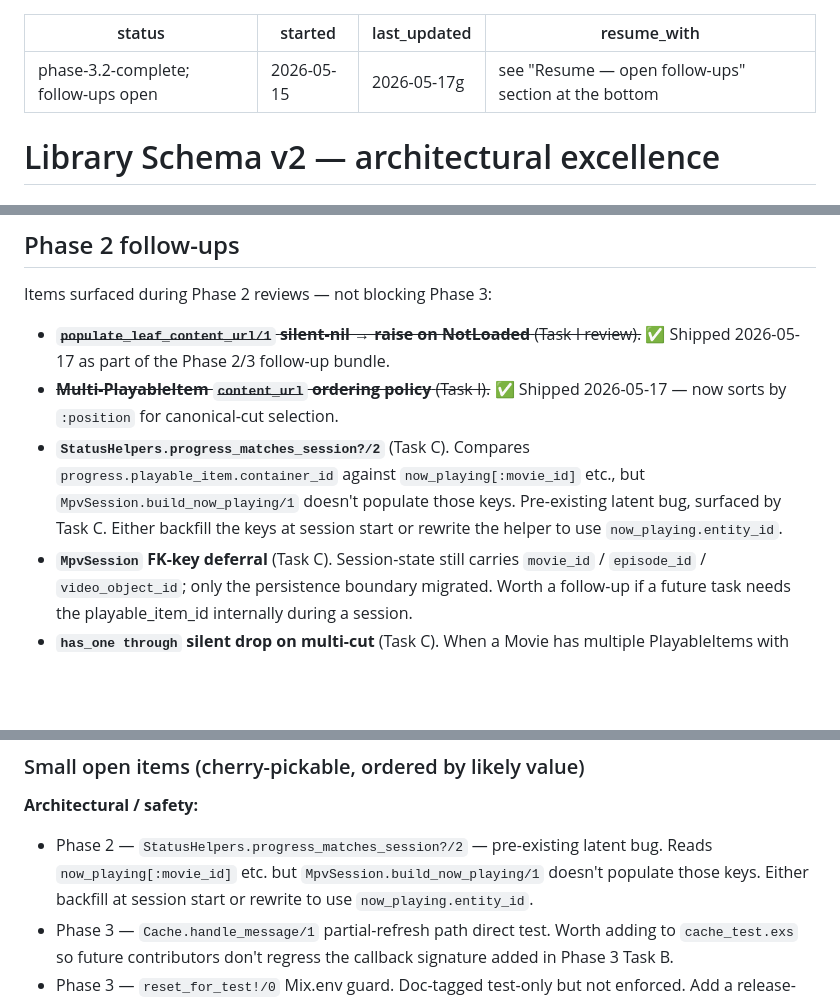
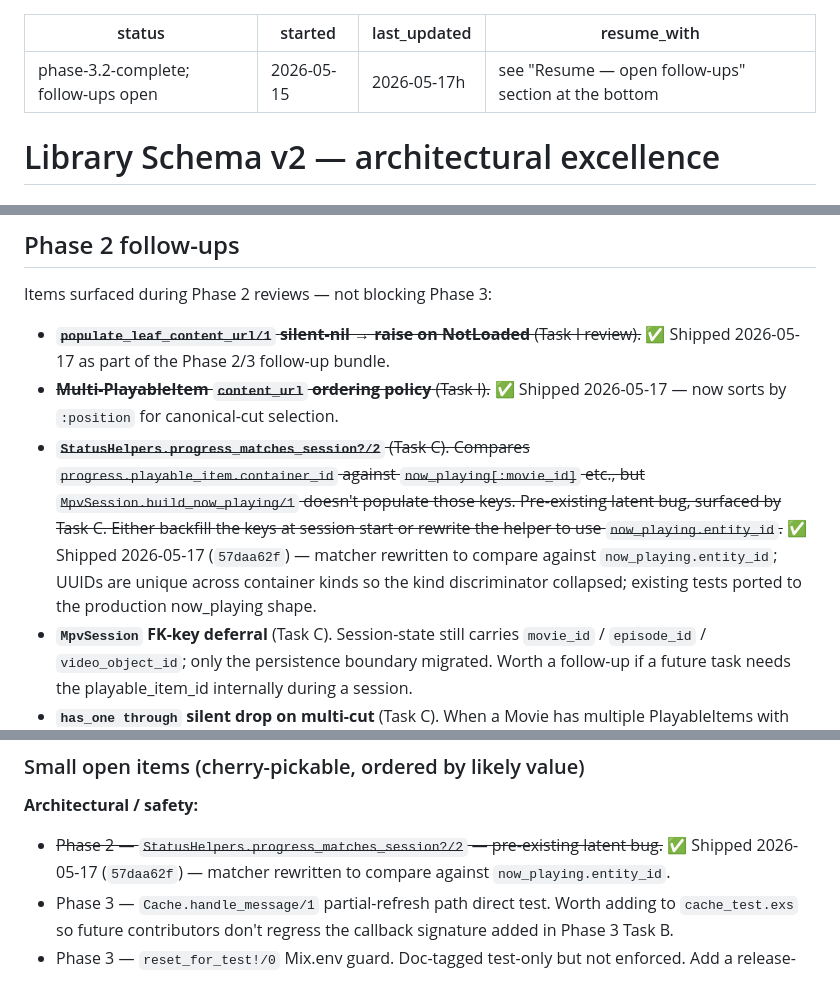
Before and after one commit to media-centarr/media-centarr, a Markdown page: campaigns/library-schema-v2.md, 3 parts joined by grey strips. GitHub-like rendering; blank space fills up the shorter version.

Commit message:
docs(campaigns): library-schema-v2 — close progress_matches_session? follow-up
Strike through the Phase 2 Task C StatusHelpers.progress_matches_session?/2
latent-bug entry in both follow-up lists, pointing to the fix commit
57daa62f. Bump last_updated to 2026-05-17h.

```diff
--- a/campaigns/library-schema-v2.md
+++ b/campaigns/library-schema-v2.md
@@ -1,7 +1,7 @@
 ---
 status: phase-3.2-complete; follow-ups open
 started: 2026-05-15
-last_updated: 2026-05-17g
+last_updated: 2026-05-17h
 resume_with: see "Resume — open follow-ups" section at the bottom
 ---
 # Library Schema v2 — architectural excellence
@@ -148,12 +148,15 @@ Items surfaced during Phase 2 reviews — not blocking Phase 3:
 - ~~**Multi-PlayableItem `content_url` ordering policy** (Task I).~~
   ✅ Shipped 2026-05-17 — now sorts by `:position` for canonical-cut
   selection.
-- **`StatusHelpers.progress_matches_session?/2`** (Task C). Compares
+- ~~**`StatusHelpers.progress_matches_session?/2`** (Task C). Compares
   `progress.playable_item.container_id` against `now_playing[:movie_id]`
   etc., but `MpvSession.build_now_playing/1` doesn't populate those
   keys. Pre-existing latent bug, surfaced by Task C. Either backfill
   the keys at session start or rewrite the helper to use
-  `now_playing.entity_id`.
+  `now_playing.entity_id`.~~ ✅ Shipped 2026-05-17 (`57daa62f`) —
+  matcher rewritten to compare against `now_playing.entity_id`; UUIDs
+  are unique across container kinds so the kind discriminator
+  collapsed; existing tests ported to the production now_playing shape.
 - **`MpvSession` FK-key deferral** (Task C). Session-state still
   carries `movie_id` / `episode_id` / `video_object_id`; only the
   persistence boundary migrated. Worth a follow-up if a future task
@@ -752,7 +755,7 @@ campaign** than with this one. Don't tackle it piecemeal.
 ### Small open items (cherry-pickable, ordered by likely value)
 
 **Architectural / safety:**
-- Phase 2 — `StatusHelpers.progress_matches_session?/2` — pre-existing latent bug. Reads `now_playing[:movie_id]` etc. but `MpvSession.build_now_playing/1` doesn't populate those keys. Either backfill at session start or rewrite to use `now_playing.entity_id`.
+- ~~Phase 2 — `StatusHelpers.progress_matches_session?/2` — pre-existing latent bug.~~ ✅ Shipped 2026-05-17 (`57daa62f`) — matcher rewritten to compare against `now_playing.entity_id`.
 - Phase 3 — `Cache.handle_message/1` partial-refresh path direct test. Worth adding to `cache_test.exs` so future contributors don't regress the callback signature added in Phase 3 Task B.
 - Phase 3 — `reset_for_test!/0` Mix.env guard. Doc-tagged test-only but not enforced. Add a release-time guard.
 
```
